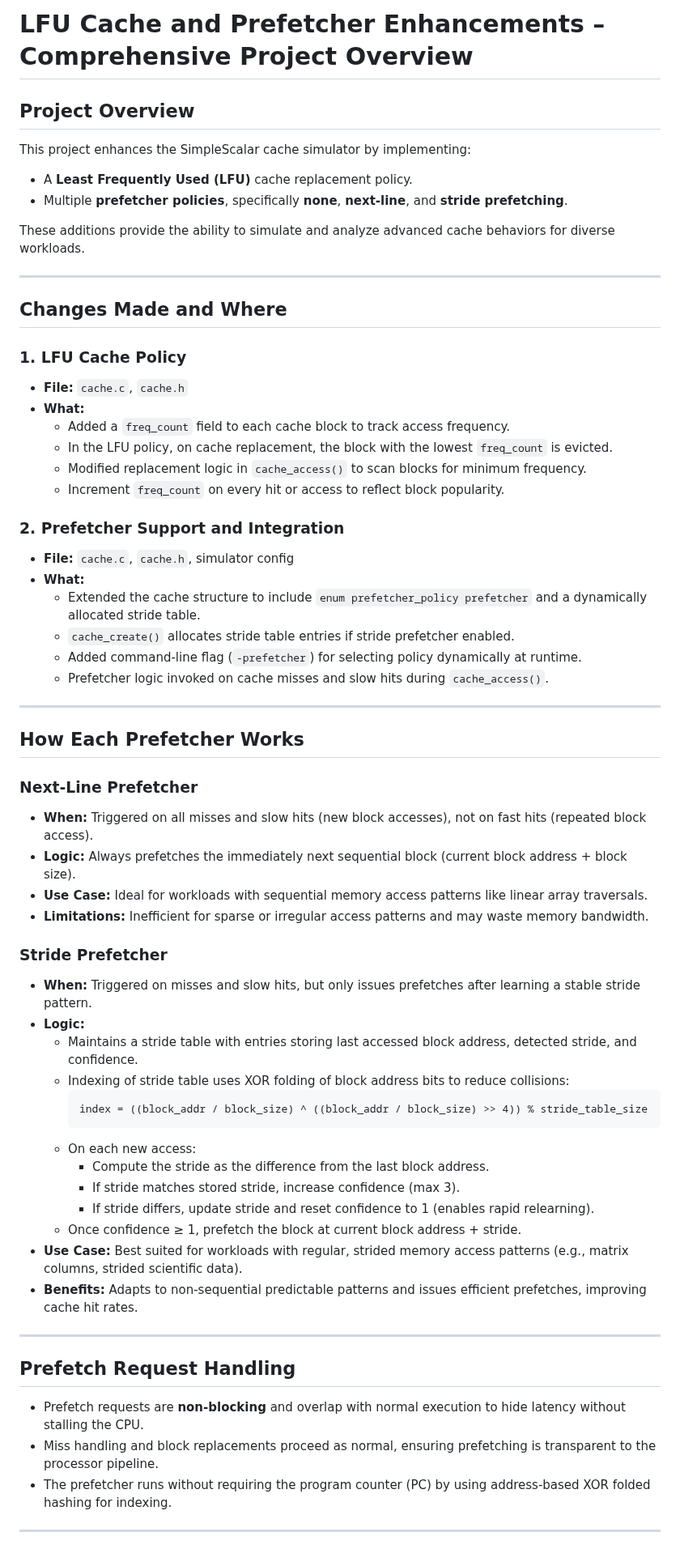
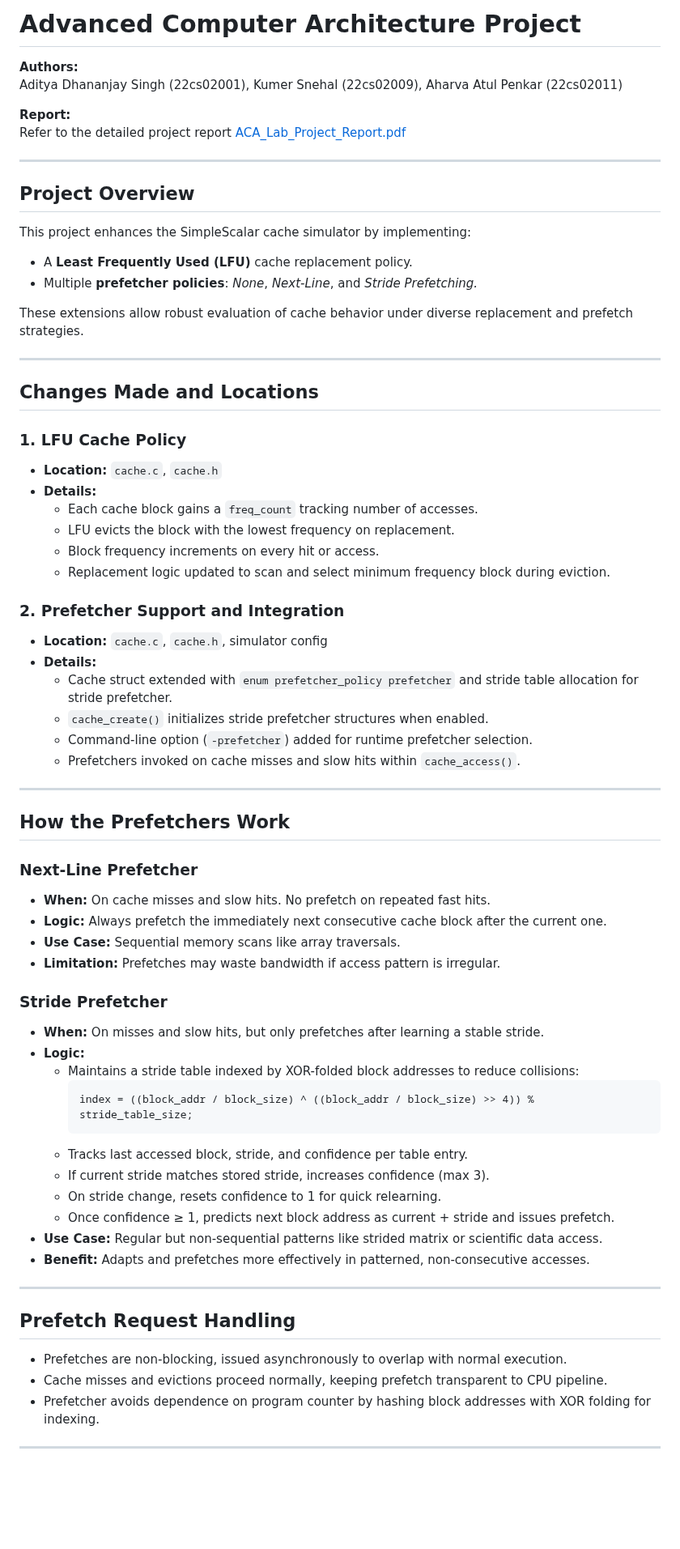
Before and after one commit to Atharva-Penkar/Advanced-Computer-Architecture-Project, a Markdown page: README.md, the part around one of its changes. Shown at 81% size. Drawn GitHub-style; blank space fills up the shorter version.

Commit message:
Revise README for project clarity and details
Updated project overview, enhanced descriptions of LFU cache and prefetcher policies, and improved usage instructions.

````diff
--- a/README.md
+++ b/README.md
@@ -1,64 +1,72 @@
-# LFU Cache and Prefetcher Enhancements – Comprehensive Project Overview
+# Advanced Computer Architecture Project
 
-## Project Overview
-This project enhances the SimpleScalar cache simulator by implementing:
-- A **Least Frequently Used (LFU)** cache replacement policy.
-- Multiple **prefetcher policies**, specifically **none**, **next-line**, and **stride prefetching**.
+**Authors:**
+Aditya Dhananjay Singh (22cs02001), Kumer Snehal (22cs02009), Aharva Atul Penkar (22cs02011)
 
-These additions provide the ability to simulate and analyze advanced cache behaviors for diverse workloads.
+**Report:**
+Refer to the detailed project report [ACA_Lab_Project_Report.pdf](./ACA_Lab_Project_Report.pdf)
 
 ---
 
-## Changes Made and Where
+## Project Overview
 
-### 1. LFU Cache Policy
-- **File:** `cache.c`, `cache.h`
-- **What:**
-  - Added a `freq_count` field to each cache block to track access frequency.
-  - In the LFU policy, on cache replacement, the block with the lowest `freq_count` is evicted.
-  - Modified replacement logic in `cache_access()` to scan blocks for minimum frequency.
-  - Increment `freq_count` on every hit or access to reflect block popularity.
+This project enhances the SimpleScalar cache simulator by implementing:
 
-### 2. Prefetcher Support and Integration
-- **File:** `cache.c`, `cache.h`, simulator config
-- **What:**
-  - Extended the cache structure to include `enum prefetcher_policy prefetcher` and a dynamically allocated stride table.
-  - `cache_create()` allocates stride table entries if stride prefetcher enabled.
-  - Added command-line flag (`-prefetcher`) for selecting policy dynamically at runtime.
-  - Prefetcher logic invoked on cache misses and slow hits during `cache_access()`.
+- A **Least Frequently Used (LFU)** cache replacement policy.
+- Multiple **prefetcher policies**: *None*, *Next-Line*, and *Stride Prefetching.*
+
+These extensions allow robust evaluation of cache behavior under diverse replacement and prefetch strategies.
 
 ---
 
-## How Each Prefetcher Works
+## Changes Made and Locations
+
+### 1. LFU Cache Policy
+- **Location:** `cache.c`, `cache.h`
+- **Details:**
+  - Each cache block gains a `freq_count` tracking number of accesses.
+  - LFU evicts the block with the lowest frequency on replacement.
+  - Block frequency increments on every hit or access.
+  - Replacement logic updated to scan and select minimum frequency block during eviction.
+
+### 2. Prefetcher Support and Integration
+- **Location:** `cache.c`, `cache.h`, simulator config
+- **Details:**
+  - Cache struct extended with `enum prefetcher_policy prefetcher` and stride table allocation for stride prefetcher.
+  - `cache_create()` initializes stride prefetcher structures when enabled.
+  - Command-line option (`-prefetcher`) added for runtime prefetcher selection.
+  - Prefetchers invoked on cache misses and slow hits within `cache_access()`.
+
+---
+
+## How the Prefetchers Work
 
 ### Next-Line Prefetcher
-- **When:** Triggered on all misses and slow hits (new block accesses), not on fast hits (repeated block access).
-- **Logic:** Always prefetches the immediately next sequential block (current block address + block size).
-- **Use Case:** Ideal for workloads with sequential memory access patterns like linear array traversals.
-- **Limitations:** Inefficient for sparse or irregular access patterns and may waste memory bandwidth.
+- **When:** On cache misses and slow hits. No prefetch on repeated fast hits.
+- **Logic:** Always prefetch the immediately next consecutive cache block after the current one.
+- **Use Case:** Sequential memory scans like array traversals.
+- **Limitation:** Prefetches may waste bandwidth if access pattern is irregular.
 
 ### Stride Prefetcher
-- **When:** Triggered on misses and slow hits, but only issues prefetches after learning a stable stride pattern.
+- **When:** On misses and slow hits, but only prefetches after learning a stable stride.
 - **Logic:**
-  - Maintains a stride table with entries storing last accessed block address, detected stride, and confidence.
-  - Indexing of stride table uses XOR folding of block address bits to reduce collisions:
+  - Maintains a stride table indexed by XOR-folded block addresses to reduce collisions:
     ```
-    index = ((block_addr / block_size) ^ ((block_addr / block_size) >> 4)) % stride_table_size
+    index = ((block_addr / block_size) ^ ((block_addr / block_size) >> 4)) % stride_table_size;
     ```
-  - On each new access:
-    - Compute the stride as the difference from the last block address.
-    - If stride matches stored stride, increase confidence (max 3).
-    - If stride differs, update stride and reset confidence to 1 (enables rapid relearning).
-  - Once confidence ≥ 1, prefetch the block at current block address + stride.
-- **Use Case:** Best suited for workloads with regular, strided memory access patterns (e.g., matrix columns, strided scientific data).
-- **Benefits:** Adapts to non-sequential predictable patterns and issues efficient prefetches, improving cache hit rates.
+  - Tracks last accessed block, stride, and confidence per table entry.
+  - If current stride matches stored stride, increases confidence (max 3).
+  - On stride change, resets confidence to 1 for quick relearning.
+  - Once confidence ≥ 1, predicts next block address as current + stride and issues prefetch.
+- **Use Case:** Regular but non-sequential patterns like strided matrix or scientific data access.
+- **Benefit:** Adapts and prefetches more effectively in patterned, non-consecutive accesses.
 
 ---
 
 ## Prefetch Request Handling
-- Prefetch requests are **non-blocking** and overlap with normal execution to hide latency without stalling the CPU.
-- Miss handling and block replacements proceed as normal, ensuring prefetching is transparent to the processor pipeline.
-- The prefetcher runs without requiring the program counter (PC) by using address-based XOR folded hashing for indexing.
+- Prefetches are non-blocking, issued asynchronously to overlap with normal execution.
+- Cache misses and evictions proceed normally, keeping prefetch transparent to CPU pipeline.
+- Prefetcher avoids dependence on program counter by hashing block addresses with XOR folding for indexing.
 
 ---
 
````
Also changed, not shown: other parts of README.md (+20 -26 lines).
